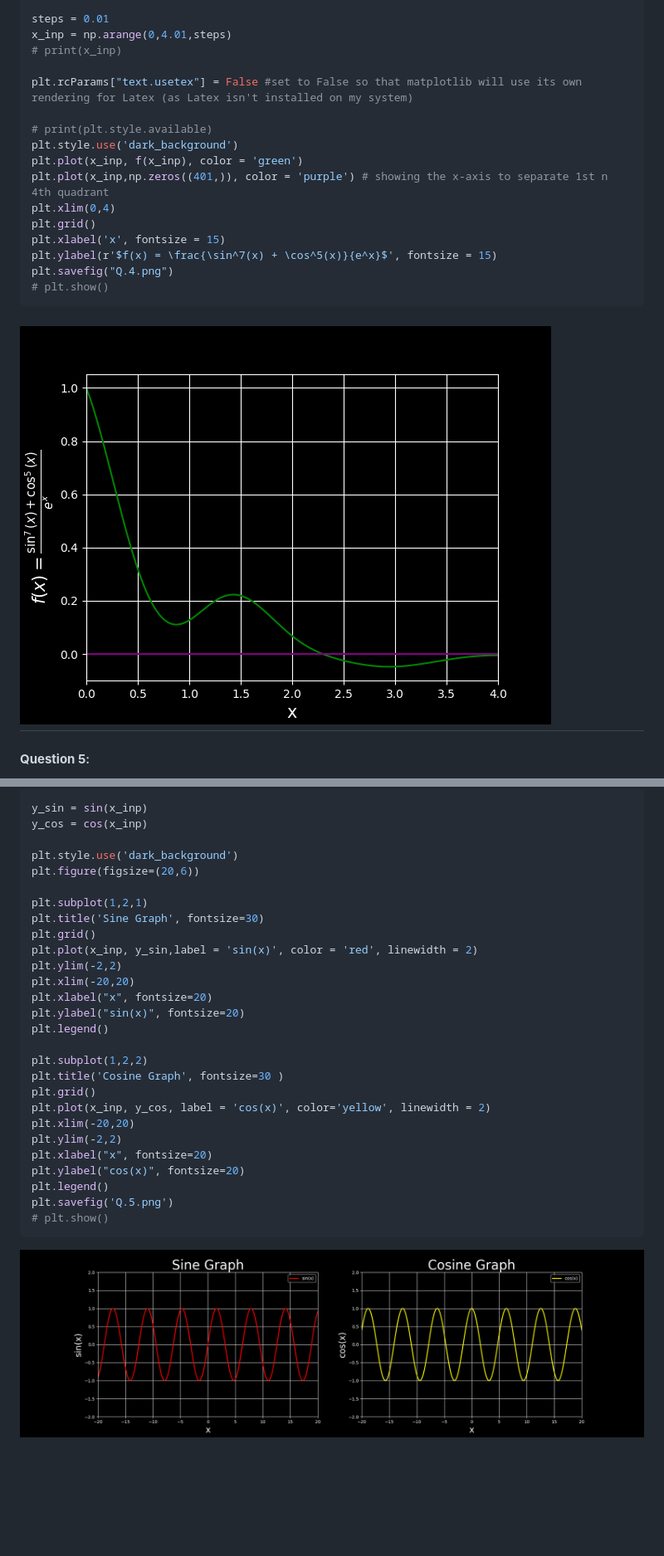
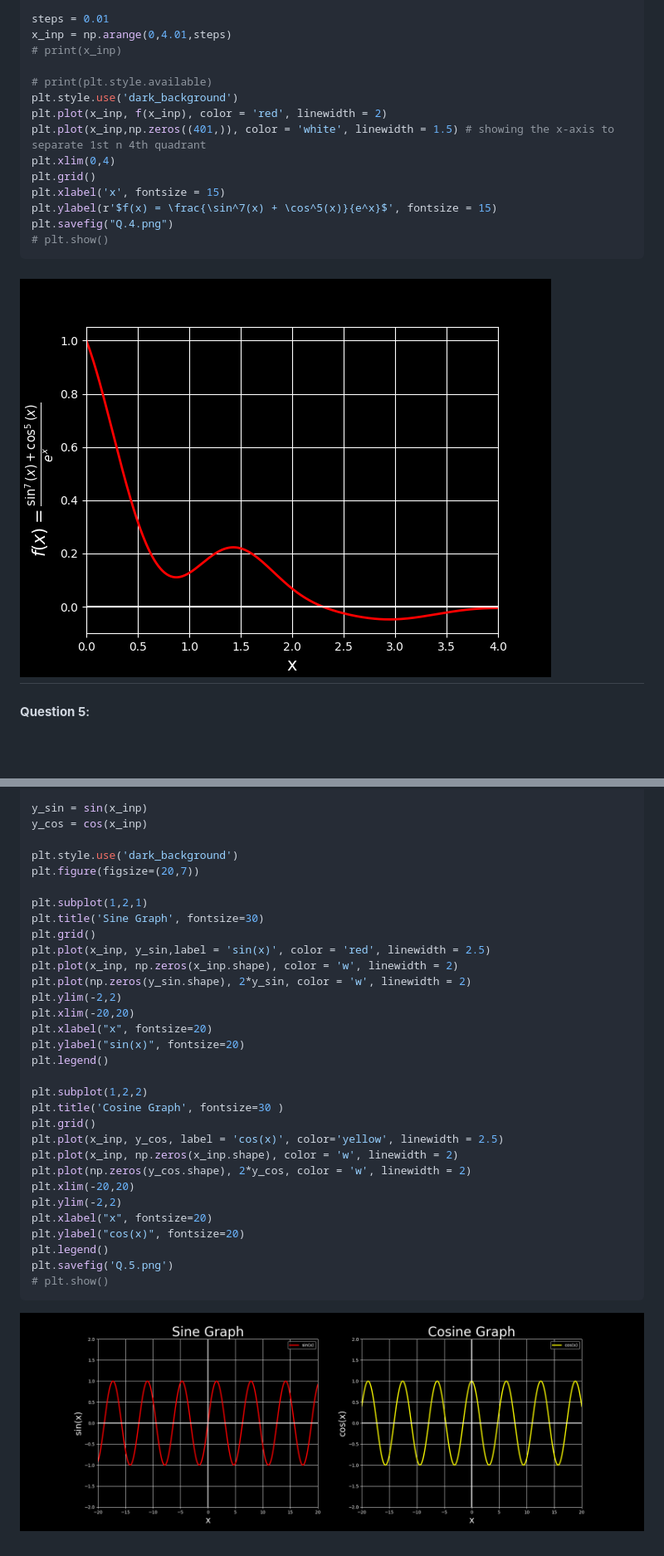
Before and after one commit to BhavikOstwal/IC-252_Assignments, a Markdown page: Assignment 0/Assignment 0(B23395).md, 2 parts joined by grey strips. Shown: that part at 83% size. Rendered like a GitHub page; pictures changed too: Assignment 0/Q.4.png, Assignment 0/Q.5.png; blank space fills up the shorter version.

```diff
--- a/Assignment 0/Assignment 0(B23395).md
+++ b/Assignment 0/Assignment 0(B23395).md
@@ -89,12 +89,10 @@ steps = 0.01
 x_inp = np.arange(0,4.01,steps)
 # print(x_inp)
 
-plt.rcParams["text.usetex"] = False #set to False so that matplotlib will use its own rendering for Latex (as Latex isn't installed on my system)
-
 # print(plt.style.available)
 plt.style.use('dark_background')
-plt.plot(x_inp, f(x_inp), color = 'green')
-plt.plot(x_inp,np.zeros((401,)), color = 'purple') # showing the x-axis to separate 1st n 4th quadrant
+plt.plot(x_inp, f(x_inp), color = 'red', linewidth = 2)
+plt.plot(x_inp,np.zeros((401,)), color = 'white', linewidth = 1.5) # showing the x-axis to separate 1st n 4th quadrant
 plt.xlim(0,4)
 plt.grid()
 plt.xlabel('x', fontsize = 15)
@@ -123,12 +121,14 @@ y_sin = sin(x_inp)
 y_cos = cos(x_inp)
 
 plt.style.use('dark_background')
-plt.figure(figsize=(20,6))
+plt.figure(figsize=(20,7))
 
 plt.subplot(1,2,1)
 plt.title('Sine Graph', fontsize=30)
 plt.grid()
-plt.plot(x_inp, y_sin,label = 'sin(x)', color = 'red', linewidth = 2)
+plt.plot(x_inp, y_sin,label = 'sin(x)', color = 'red', linewidth = 2.5)
+plt.plot(x_inp, np.zeros(x_inp.shape), color = 'w', linewidth = 2)
+plt.plot(np.zeros(y_sin.shape), 2*y_sin, color = 'w', linewidth = 2)
 plt.ylim(-2,2)
 plt.xlim(-20,20)
 plt.xlabel("x", fontsize=20)
@@ -138,7 +138,9 @@ plt.legend()
 plt.subplot(1,2,2)
 plt.title('Cosine Graph', fontsize=30 )
 plt.grid()
-plt.plot(x_inp, y_cos, label = 'cos(x)', color='yellow', linewidth = 2)
+plt.plot(x_inp, y_cos, label = 'cos(x)', color='yellow', linewidth = 2.5)
+plt.plot(x_inp, np.zeros(x_inp.shape), color = 'w', linewidth = 2)
+plt.plot(np.zeros(y_cos.shape), 2*y_cos, color = 'w', linewidth = 2)
 plt.xlim(-20,20)
 plt.ylim(-2,2)
 plt.xlabel("x", fontsize=20)
```
Also changed, not shown: 4 other files.
